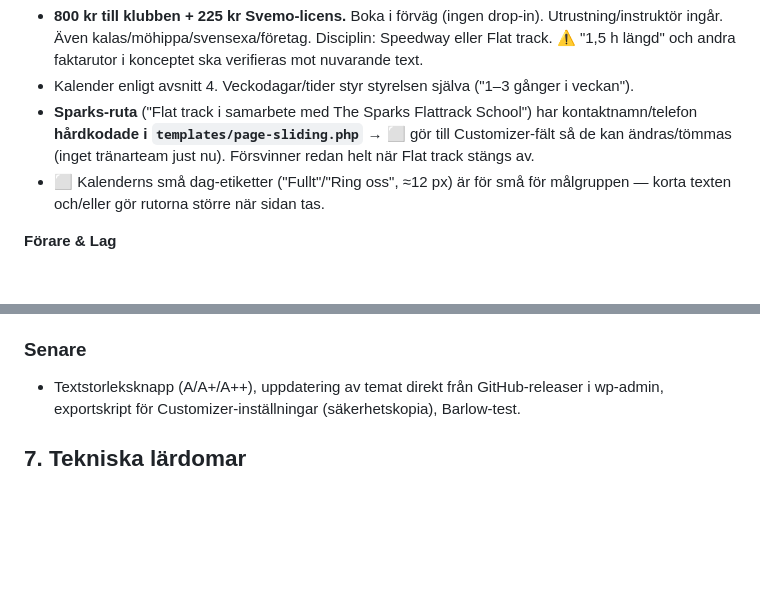
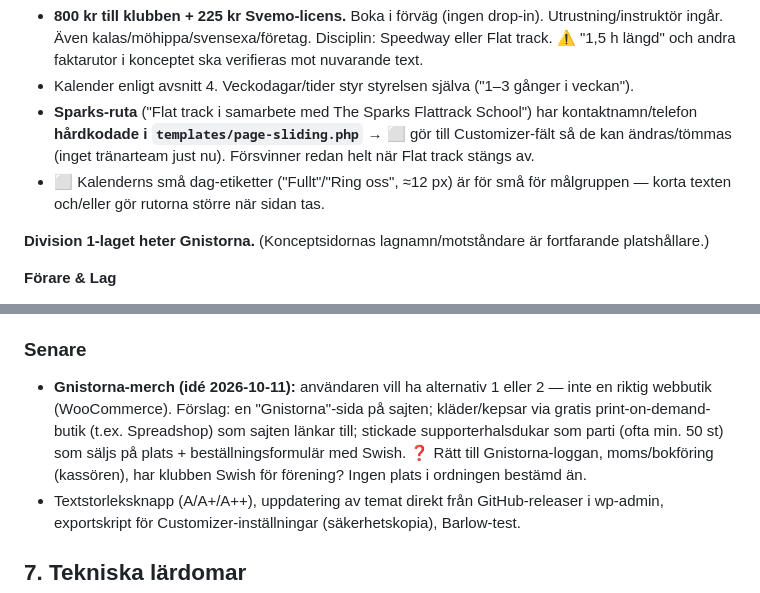
Before and after one commit to Arnbjorn/mkt-web, a Markdown page: docs/PROJEKTKONTEXT.md, 2 parts joined by grey strips. GitHub-like rendering; blank space fills up the shorter version.

Commit message:
PROJEKTKONTEXT: laget heter Gnistorna; merch-idé
Co-Authored-By: Claude Opus 5.5 <noreply@anthropic.com>

```diff
--- a/docs/PROJEKTKONTEXT.md
+++ b/docs/PROJEKTKONTEXT.md
@@ -78,6 +78,8 @@ Alla med Customizer-nycklar (`tmc_…`) — se `CLAUDE.md` för kartan.
 - **Sparks-ruta** ("Flat track i samarbete med The Sparks Flattrack School") har kontaktnamn/telefon **hårdkodade i `templates/page-sliding.php`** → ⬜ gör till Customizer-fält så de kan ändras/tömmas (inget tränarteam just nu). Försvinner redan helt när Flat track stängs av.
 - ⬜ Kalenderns små dag-etiketter ("Fullt"/"Ring oss", ≈12 px) är för små för målgruppen — korta texten och/eller gör rutorna större när sidan tas.
 
+**Division 1-laget heter Gnistorna.** (Konceptsidornas lagnamn/motståndare är fortfarande platshållare.)
+
 **Förare & Lag**
 - Två sektioner: **Ungdomslaget** (primär, beige, *före*) som hyllar barn/ungdomar som gått från Prova På till tävling, med länk "Vill ditt barn också börja? → Prova På", och **Division 1 / Säsongens förare** (mörk). **Inget filter** just nu. **Vuxna förare (utanför Div 1) finns inga just nu** — lägg till sektion/filter när de finns (eller uppdelning speedway/flat track).
 - Data: CPT `tmc_rider`, taxonomi `tmc_division` (`division-1`, `vuxen`, `ungdom`), kortformat 3:4 (`rider-card`).
@@ -131,6 +133,7 @@ Alla med Customizer-nycklar (`tmc_…`) — se `CLAUDE.md` för kartan.
 - *Bildfilerna för styrelsefoton, favicons och bakgrundsbilder ligger **inte** i repot (personbilder/binärt). Be användaren om dem vid behov.*
 
 ### Senare
+- **Gnistorna-merch (idé 2026-10-11):** användaren vill ha alternativ 1 eller 2 — inte en riktig webbutik (WooCommerce). Förslag: en "Gnistorna"-sida på sajten; kläder/kepsar via gratis print-on-demand-butik (t.ex. Spreadshop) som sajten länkar till; stickade supporterhalsdukar som parti (ofta min. 50 st) som säljs på plats + beställningsformulär med Swish. ❓ Rätt till Gnistorna-loggan, moms/bokföring (kassören), har klubben Swish för förening? Ingen plats i ordningen bestämd än.
 - Textstorleksknapp (A/A+/A++), uppdatering av temat direkt från GitHub-releaser i wp-admin, exportskript för Customizer-inställningar (säkerhetskopia), Barlow-test.
 
 ## 7. Tekniska lärdomar
```
